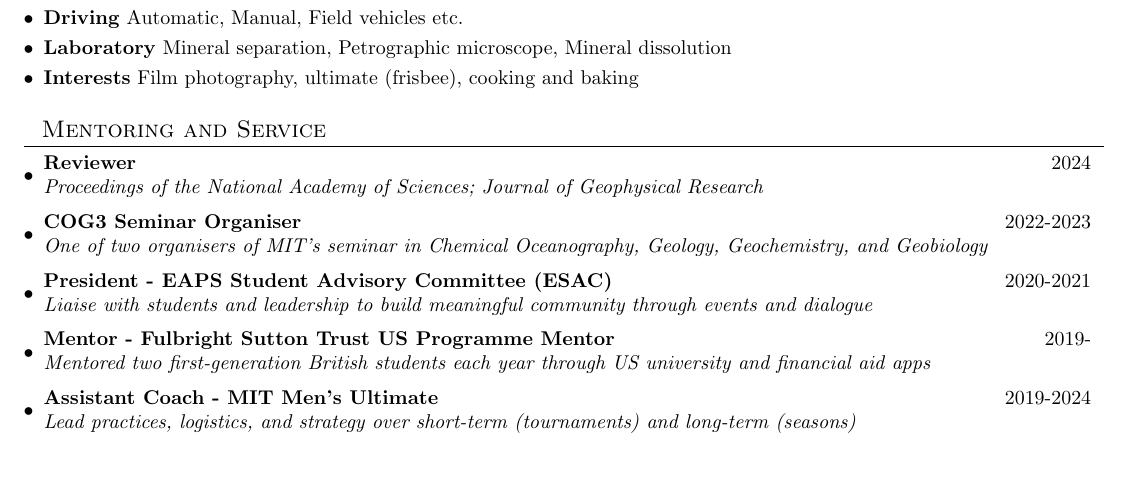
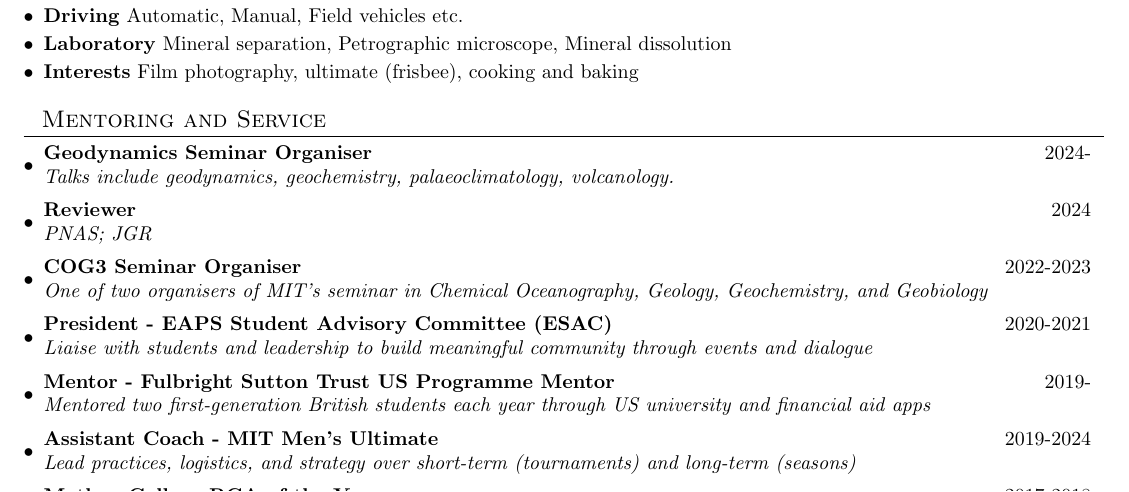
Before and after one commit to joshmurray-geo/joshmurray-geo.github.io, a LaTeX CV (cv.tex): part of page 2 of 3, cut so that both start at the same text, the shorter picture padded with empty space. Compiled offline with pdfLaTeX.

Commit message:
Updates from Overleaf

```diff
--- a/cv.tex
+++ b/cv.tex
@@ -215,8 +215,11 @@
 \section{~~Mentoring and Service}
   \resumeSubHeadingListStart
     \resumeSubheading
+    {Geodynamics Seminar Organiser}{2024-}
+    {Talks include geodynamics, geochemistry, palaeoclimatology, volcanology.}{}
+    \resumeSubheading
     {Reviewer}{2024}
-    {Proceedings of the National Academy of Sciences; Journal of Geophysical Research}{}
+    {PNAS; JGR}{}
     \resumeSubheading
     {COG3 Seminar Organiser}{2022-2023}
     {One of two organisers of MIT's seminar in Chemical Oceanography, Geology, Geochemistry, and Geobiology}{}
```
